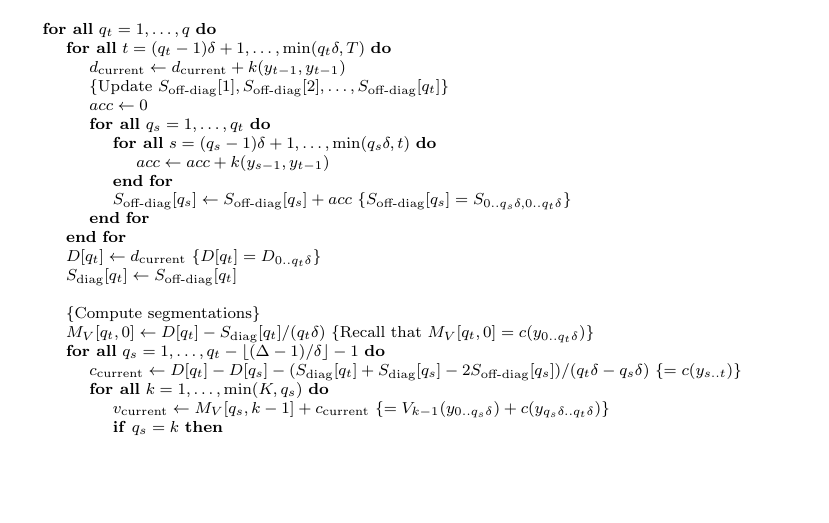
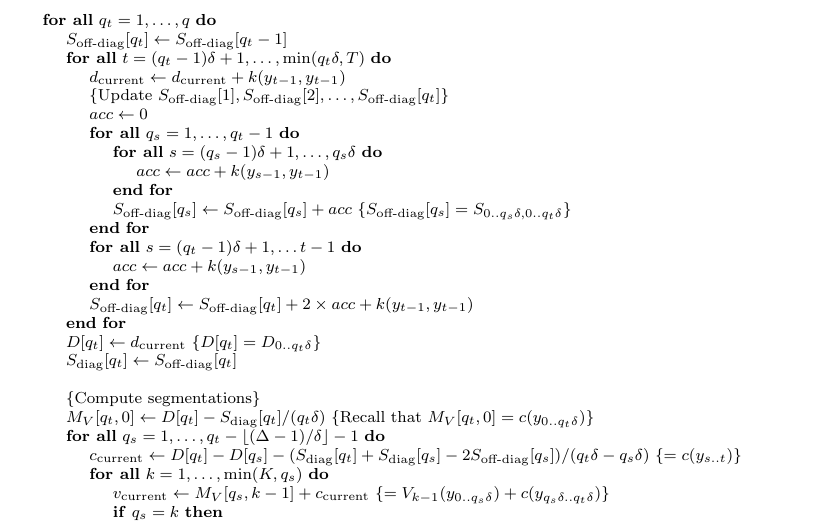
Before and after one commit to deepcharles/notes-on-efficient-kernel-dynp, a LaTeX document (main.tex): part of page 5 of 5, cut so that both start at the same text, the shorter picture padded with empty space. Compiled offline with pdfLaTeX.

Commit message:
better update of the sub-sums

```diff
--- a/main.tex
+++ b/main.tex
@@ -189,20 +189,24 @@ The minimization~\eqref{eq:min-sum-of-cost} is done over the admissible segmenta
         % -----------------------------------------------------------------------------------------
         \STATE
         \FORALL{$q_t=1,\dots,q$}
+        \STATE $S_{\text{off-diag}}[q_t]\gets S_{\text{off-diag}}[q_t-1]$
         \FORALL{$t=(q_t-1)\delta+1,\dots,\min(q_t\delta,T)$}
         \STATE $d_{\text{current}}\gets d_{\text{current}} + k(y_{t-1}, y_{t-1})$
         \STATE \COMMENT{Update $S_{\text{off-diag}}[1],S_{\text{off-diag}}[2],\dots,S_{\text{off-diag}}[q_t]$}
         \STATE $acc\gets0$
-        \FORALL{$q_s=1,\dots,q_t$}
-        \FORALL{$s=(q_s-1)\delta+1,\dots,\min(q_s\delta, t)$}
+        \FORALL{$q_s=1,\dots,q_t-1$}
+        \FORALL{$s=(q_s-1)\delta+1,\dots,q_s\delta$}
         \STATE $acc \gets acc + k(y_{s-1}, y_{t-1})$
         \ENDFOR
         \STATE $S_{\text{off-diag}}[q_s] \gets S_{\text{off-diag}}[q_s] + acc$ \COMMENT{$S_{\text{off-diag}}[q_s]=S_{0..q_s\delta, 0..q_t\delta}$}
         \ENDFOR
+        \FORALL{$s=(q_t-1)\delta+1,\dots t-1$}
+        \STATE $acc \gets acc + k(y_{s-1}, y_{t-1})$
+        \ENDFOR
+        \STATE $S_{\text{off-diag}}[q_t] \gets S_{\text{off-diag}}[q_t] + 2\times acc +  k(y_{t-1}, y_{t-1})$
         \ENDFOR
         \STATE $D[q_t] \gets d_{\text{current}}$ \COMMENT{$D[q_t]=D_{0..q_t\delta}$}
         \STATE $S_{\text{diag}}[q_t] \gets S_{\text{off-diag}}[q_t]$
-
         \STATE
         \STATE \COMMENT{Compute segmentations}
         \STATE $M_{V}[q_t, 0] \gets D[q_t] - S_{\text{diag}}[q_t]/(q_t\delta)$ \COMMENT{Recall that $M_{V}[q_t, 0]=c(y_{0..q_t\delta})$}
```
